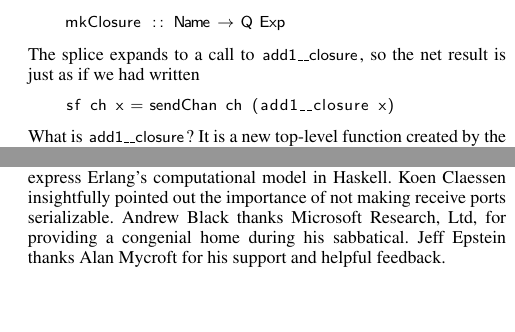
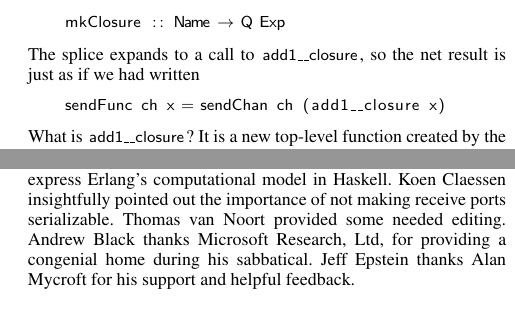
Before and after one commit to jepst/pub, a LaTeX paper (remote.tex): two parts of the columns of pages 9 and 12 of 12, joined at a grey line, cut so that both start at the same text. Compiled offline with pdfLaTeX; a missing font is replaced by an installed copy or a similar font.

Commit message:
Fixed typos per suggestion of Thomas van Noort

```diff
--- a/remote.tex
+++ b/remote.tex
@@ -1114,7 +1114,7 @@ for the (quoted) name of the \textt{add1} function.
 The splice expands to a call to \textt{add1__closure},
 so the net result is just as if we had written
 \begin{code}
-  sf ch x = sendChan ch (add1__closure x)
+  sendFunc ch x = sendChan ch (add1__closure x)
 \end{code}
 What is \textt{add1__closure}?  It is a new top-level function
 created by the Template Haskell splice \textt{$(remotable ['add1])}.
@@ -1657,7 +1657,7 @@ We hope that the task layer will provide functionality similar to well-known dis
 We particularly thank John Launchbury who helped us see that $\text{\tt Static}\;\tau$ for an arbitrary type $\tau$
 would be an improvement over a static \emph{function} type
 $\sigma \nfn \tau$.  John Hughes helped us to understand some details of Erlang, and we enjoyed discussing with him how to express Erlang's computational model in Haskell. Koen Claessen
-insightfully pointed out the importance of not making receive ports serializable.
+insightfully pointed out the importance of not making receive ports serializable. Thomas van Noort provided some needed editing.
 Andrew Black thanks Microsoft Research, Ltd, for providing a congenial home during his sabbatical.
 Jeff Epstein thanks Alan Mycroft for his support and helpful feedback.
 
```
Also changed, not shown: remote.tex (6 more changed lines).
